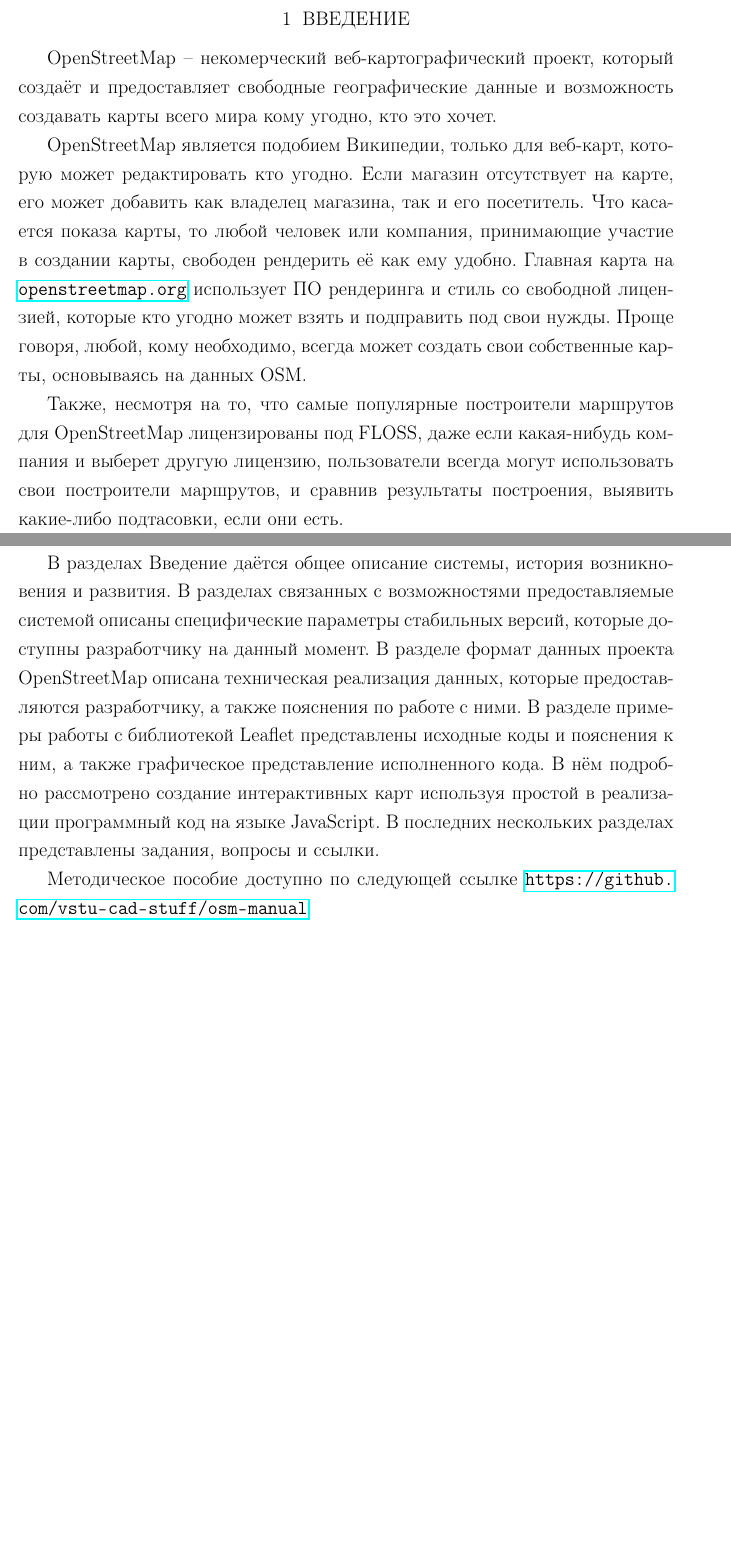
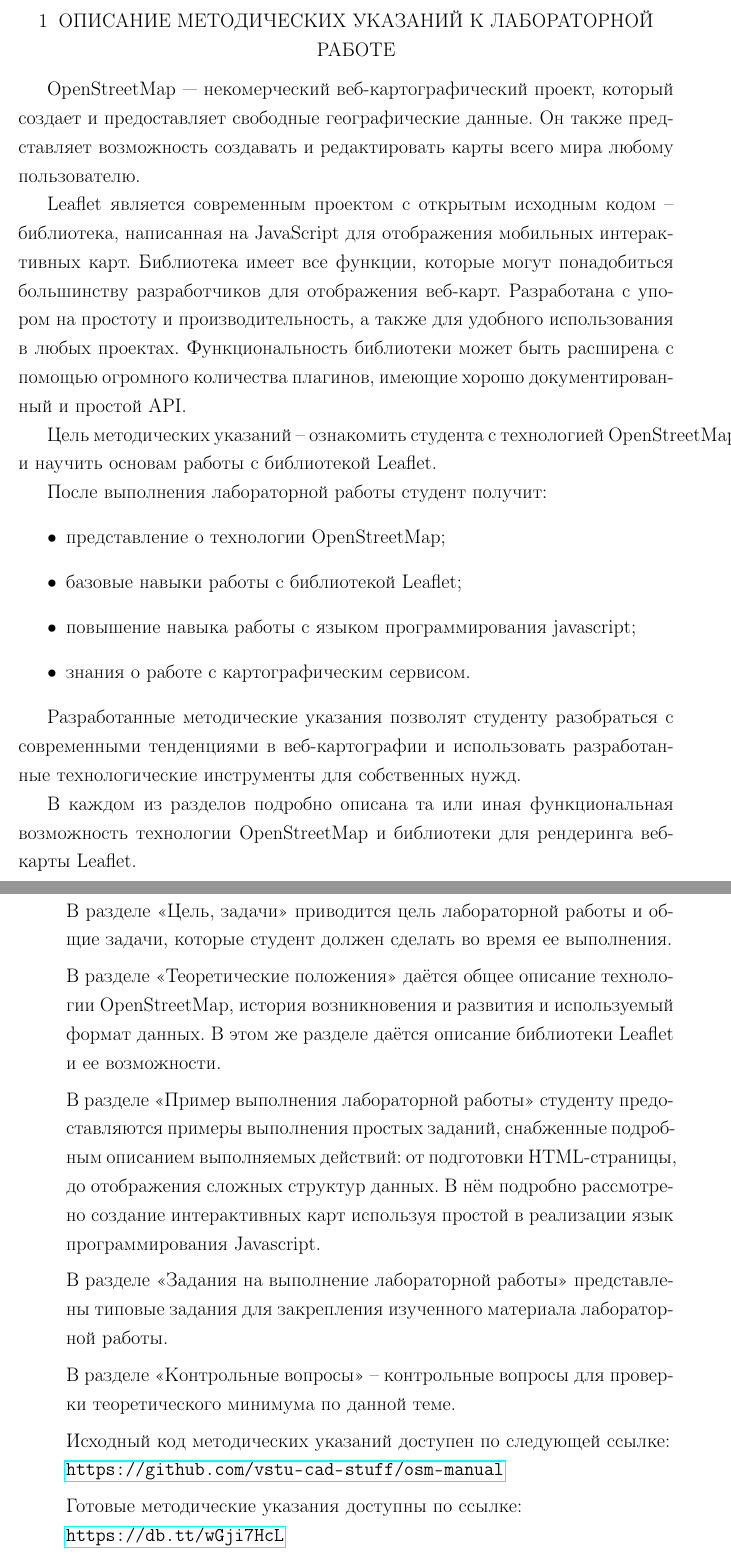
Before and after one commit to FreeCX/study, a LaTeX document (cad-fac/practice/report.tex): two parts of pages 3 and 6 of 8, joined at a grey line, cut at the place of the change, the shorter picture padded with empty space. Compiled offline with pdfLaTeX.

Commit message:
[upd] text

```diff
--- a/cad-fac/practice/report.tex
+++ b/cad-fac/practice/report.tex
@@ -71,21 +71,38 @@
     \end{titlepage}
     \tableofcontents
     \onehalfspacing
-    \chapter{Введение}
-    OpenStreetMap -- некомерческий веб-картографический проект, который создаёт и предоставляет свободные
-    географические данные и возможность создавать карты всего мира кому угодно, кто это хочет.
+    \chapter{Описание методических указаний к лабораторной работе}
+    OpenStreetMap~--- некомерческий веб-картографический проект, который
+    создает и предоставляет свободные географические данные. Он также
+    представляет возможность создавать и редактировать карты всего мира
+    любому пользователю.
 
-    OpenStreetMap является подобием Википедии, только для веб-карт, которую может редактировать кто
-    угодно. Если магазин отсутствует на карте, его может добавить как владелец магазина, так и его
-    посетитель. Что касается показа карты, то любой человек или компания, принимающие участие в создании
-    карты, свободен рендерить её как ему удобно. Главная карта на \url{openstreetmap.org} использует
-    ПО рендеринга и стиль со свободной лицензией, которые кто угодно может взять и подправить под свои
-    нужды. Проще говоря, любой, кому необходимо, всегда может создать свои собственные карты, основываясь
-    на данных OSM.
+    Leaflet является современным проектом с открытым исходным кодом~--
+    библиотека, написанная на JavaScript для отображения мобильных
+    интерактивных карт. Библиотека имеет все функции, которые могут
+    понадобиться большинству разработчиков для отображения веб-карт.
+    Разработана с упором на простоту и производительность, а также для удобного
+    использования в любых проектах. Функциональность библиотеки может быть
+    расширена с помощью огромного количества плагинов, имеющие хорошо
+    документированный и простой API.
 
-    Также, несмотря на то, что самые популярные построители маршрутов для OpenStreetMap лицензированы под
-    FLOSS, даже если какая-нибудь компания и выберет другую лицензию, пользователи всегда могут использовать
-    свои построители маршрутов, и сравнив результаты построения, выявить какие-либо подтасовки, если они
-    есть.
+    Цель методических указаний~-- ознакомить студента с технологией
+    OpenStreetMap и научить основам работы с библиотекой Leaflet.
+
+    После выполнения лабораторной работы студент получит:
+    \begin{itemize}
+        \item представление о технологии OpenStreetMap;
+        \item базовые навыки работы с библиотекой Leaflet;
+        \item повышение навыка работы с языком программирования javascript;
+        \item знания о работе с картографическим сервисом.
+    \end{itemize}
+
+    Разработанные методические указания позволят студенту разобраться с
+    современными тенденциями в веб-картографии и использовать разработанные
+    технологические инструменты для собственных нужд.
+
+    В каждом из разделов подробно описана та или иная функциональная
+    возможность технологии OpenStreetMap и библиотеки для рендеринга веб-карты
+    Leaflet.
 
     \chapter{Сбор информации}
@@ -149,18 +169,33 @@
 
     \newpage
 
-    В разделах \emph{Введение} даётся общее описание системы, история возникновения и развития. В разделах
-    связанных с \emph{возможностями} предоставляемые системой описаны специфические параметры стабильных
-    версий, которые доступны разработчику на данный момент. В разделе \emph{формат данных} проекта
-    OpenStreetMap описана техническая реализация данных, которые предоставляются разработчику, а также
-    пояснения по работе с ними. В разделе \emph{примеры работы с библиотекой} Leaflet представлены исходные
-    коды и пояснения к ним, а также графическое представление исполненного кода. В нём подробно рассмотрено
-    создание интерактивных карт используя простой в реализации программный код на языке JavaScript.
-    В последних нескольких разделах представлены задания, вопросы и ссылки.
+    В разделе <<Цель, задачи>> приводится цель лабораторной работы и общие
+    задачи, которые студент должен сделать во время ее выполнения.
 
-    Методическое пособие доступно по следующей ссылке \url{https://github.com/vstu-cad-stuff/osm-manual}
+    В разделе <<Теоретические положения>> даётся общее описание технологии
+    OpenStreetMap, история возникновения и развития и используемый формат
+    данных. В этом же разделе даётся описание библиотеки Leaflet и ее
+    возможности.
 
-    \chapter{Скриншоты}
+    В разделе <<Пример выполнения лабораторной работы>> студенту
+    предоставляются примеры выполнения простых заданий, снабженные подробным
+    описанием выполняемых действий: от подготовки HTML-страницы, до отображения
+    сложных структур данных. В нём подробно рассмотрено создание интерактивных
+    карт используя простой в реализации язык программирования Javascript.
+
+    В разделе <<Задания на выполнение лабораторной работы>> представлены
+    типовые задания для закрепления изученного материала лабораторной работы.
+
+    В разделе <<Контрольные вопросы>>~-- контрольные вопросы для проверки
+    теоретического минимума по данной теме.
+
+    Исходный код методических указаний доступен по следующей ссылке:\\
+    \url{https://github.com/vstu-cad-stuff/osm-manual}
+
+    Готовые методические указания доступны по ссылке:\\
+    \url{https://db.tt/wGji7HcL}
+
+    \chapter{Скриншоты использования библиотеки Leaflet}
     \begin{figure}[ht!]
         \center
         \includegraphics[width=0.9\textwidth]{e1}
```
Also changed, not shown: cad-fac/practice/report.tex (75 more changed lines). Lines whose indentation alone changed are shown as unchanged.
